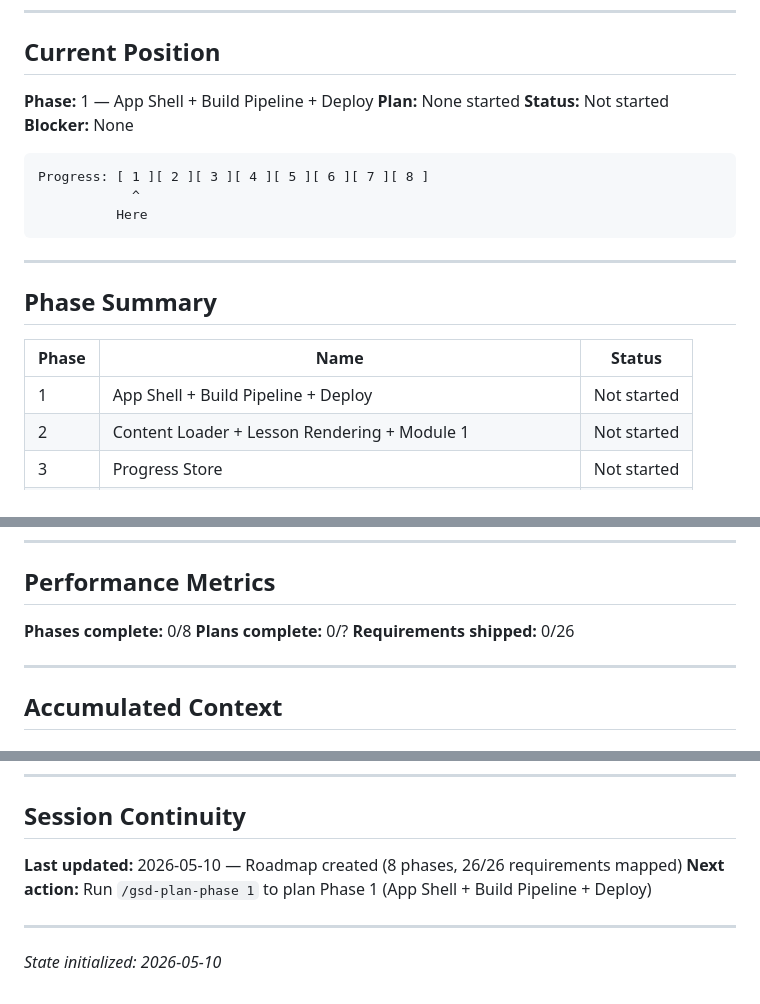
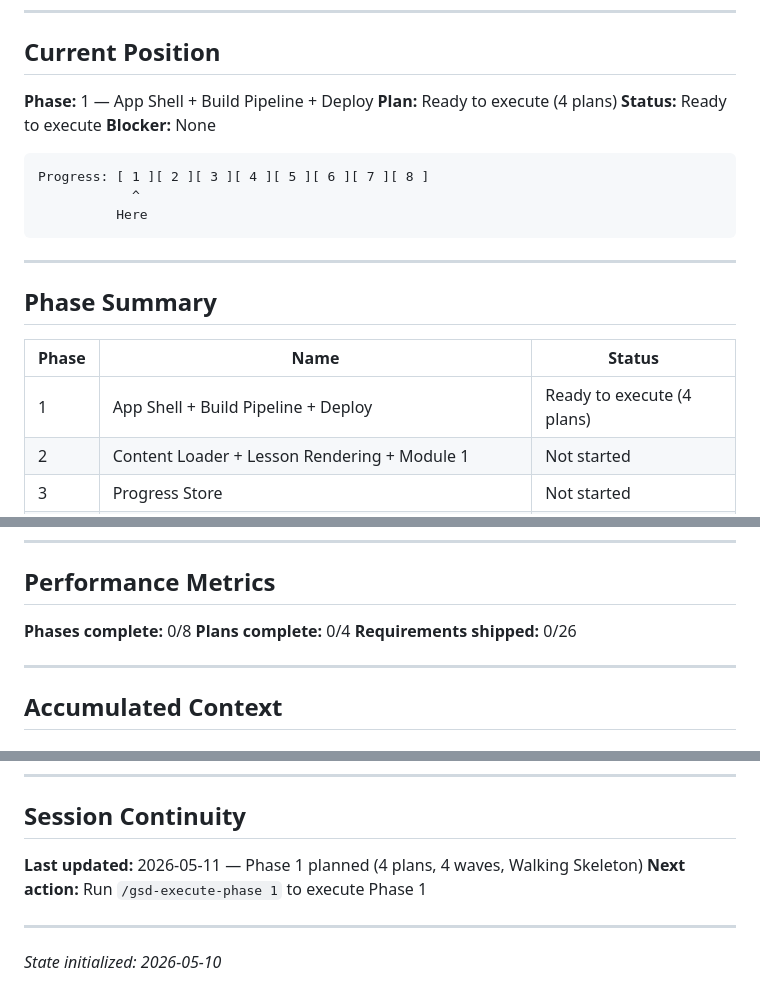
Before and after one commit to Bgarrison84/pipeline-cyber-training, a Markdown page: .planning/STATE.md, 3 parts joined by grey strips. Rendered like a GitHub page.

Commit message:
docs(01): mark phase 1 planned — STATE.md updated, research questions resolved
STATE.md: status updated to "Ready to execute", plan count set to 4.
RESEARCH.md: open questions section marked (RESOLVED) with plan references.

Co-Authored-By: Claude Sonnet 4.6 <noreply@anthropic.com>

````diff
--- a/.planning/STATE.md
+++ b/.planning/STATE.md
@@ -11,8 +11,8 @@
 ## Current Position
 
 **Phase:** 1 — App Shell + Build Pipeline + Deploy
-**Plan:** None started
-**Status:** Not started
+**Plan:** Ready to execute (4 plans)
+**Status:** Ready to execute
 **Blocker:** None
 
 ```
@@ -27,7 +27,7 @@ Progress: [ 1 ][ 2 ][ 3 ][ 4 ][ 5 ][ 6 ][ 7 ][ 8 ]
 
 | Phase | Name | Status |
 |-------|------|--------|
-| 1 | App Shell + Build Pipeline + Deploy | Not started |
+| 1 | App Shell + Build Pipeline + Deploy | Ready to execute (4 plans) |
 | 2 | Content Loader + Lesson Rendering + Module 1 | Not started |
 | 3 | Progress Store | Not started |
 | 4 | Quiz Engine + Lesson Progress UI | Not started |
@@ -41,7 +41,7 @@ Progress: [ 1 ][ 2 ][ 3 ][ 4 ][ 5 ][ 6 ][ 7 ][ 8 ]
 ## Performance Metrics
 
 **Phases complete:** 0/8
-**Plans complete:** 0/?
+**Plans complete:** 0/4
 **Requirements shipped:** 0/26
 
 ---
@@ -89,8 +89,8 @@ None currently.
 
 ## Session Continuity
 
-**Last updated:** 2026-05-10 — Roadmap created (8 phases, 26/26 requirements mapped)
-**Next action:** Run `/gsd-plan-phase 1` to plan Phase 1 (App Shell + Build Pipeline + Deploy)
+**Last updated:** 2026-05-11 — Phase 1 planned (4 plans, 4 waves, Walking Skeleton)
+**Next action:** Run `/gsd-execute-phase 1` to execute Phase 1
 
 ---
 
````
Also changed, not shown: 1 other file.
